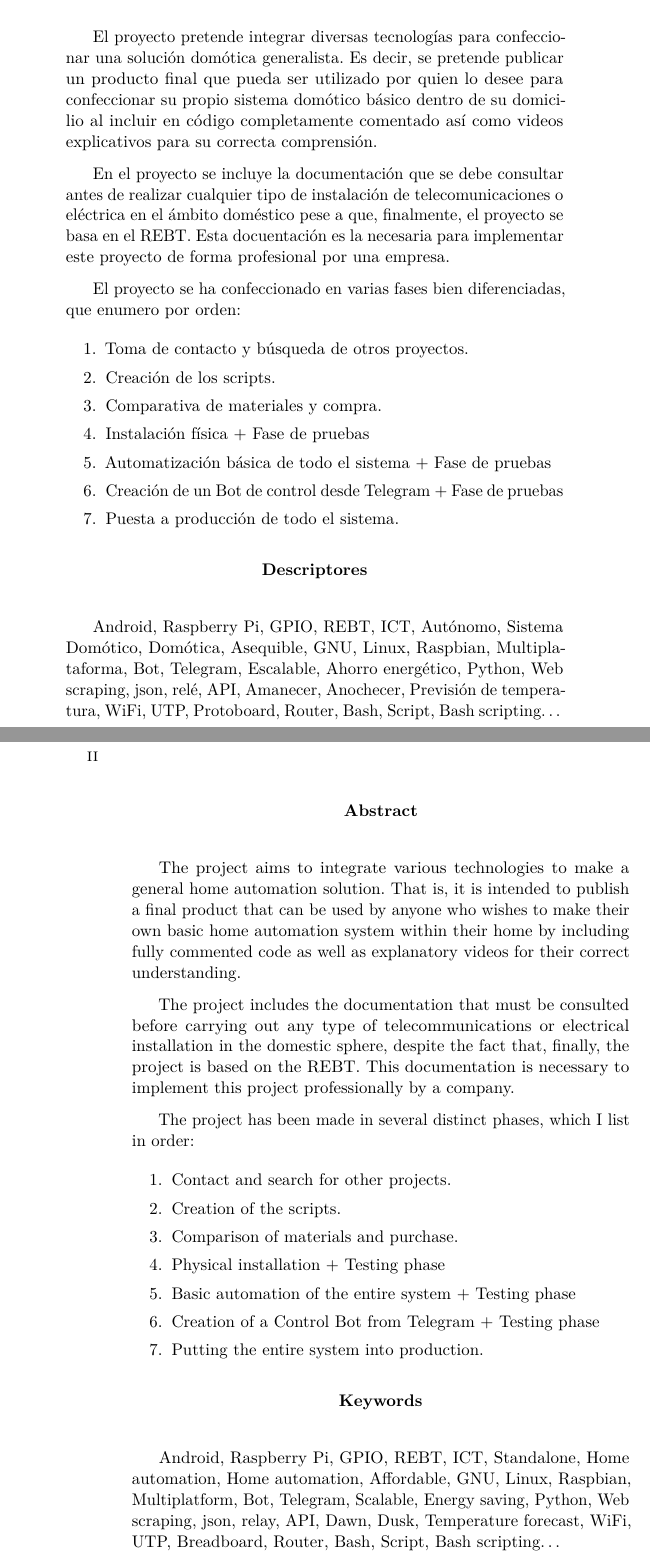
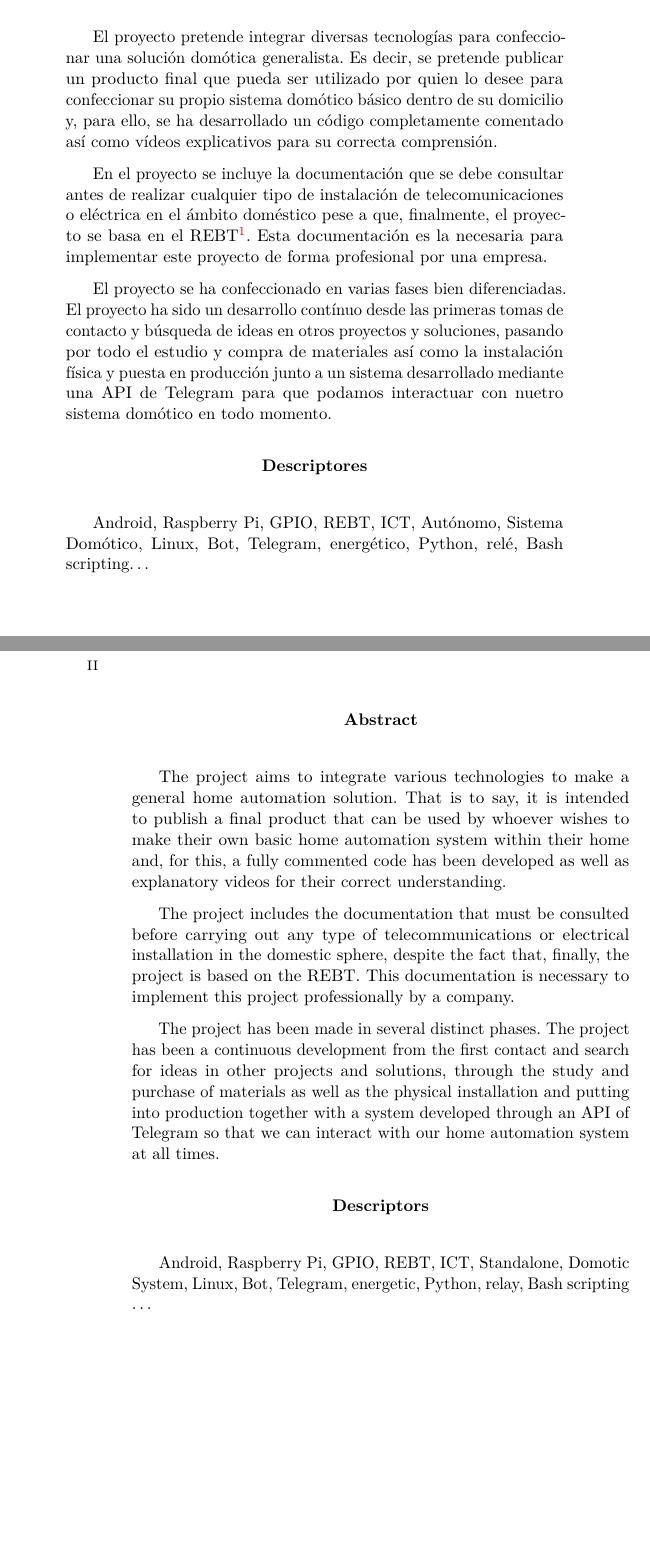
Before and after one commit to davidelinformatico/TFG, a LaTeX book (doc/memoria.tex): two parts of pages 7 and 8 of 37, joined at a grey line, cut so that both start at the same text, the shorter picture padded with empty space. Compiled offline with pdfLaTeX.

Commit message:
Revisión de publicación

```diff
--- a/doc/memoria.tex
+++ b/doc/memoria.tex
@@ -366,7 +366,7 @@
 \newcommand{\nombre}{David Colmenero Guerra} %%% cambio de comando
 
 % Datos de portada
-\title{título del TFG}
+\title{Sistema Domótico Inteligente}
 \author{\nombre}
 \tutor{Álvar Arnaiz-González}
 \date{\today}
@@ -433,26 +433,17 @@ D. Lopez Nozal, Carlos
 % Abstract en castellano
 \renewcommand*\abstractname{Resumen}
 \begin{abstract}
-El proyecto pretende integrar diversas tecnologías para confeccionar una solución domótica generalista. Es decir, se pretende publicar un producto final que pueda ser utilizado por quien lo desee para confeccionar su propio sistema domótico básico dentro de su domicilio al incluir en código completamente comentado así como videos explicativos para su correcta comprensión.
+El proyecto pretende integrar diversas tecnologías para confeccionar una solución domótica generalista. Es decir, se pretende publicar un producto final que pueda ser utilizado por quien lo desee para confeccionar su propio sistema domótico básico dentro de su domicilio y, para ello, se ha desarrollado un código completamente comentado así como vídeos explicativos para su correcta comprensión.
 
-En el proyecto se incluye la documentación que se debe consultar antes de realizar cualquier tipo de instalación de telecomunicaciones o eléctrica en el ámbito doméstico pese a que, finalmente, el proyecto se basa en el REBT. Esta docuentación es la necesaria para implementar este proyecto de forma profesional por una empresa.
+En el proyecto se incluye la documentación que se debe consultar antes de realizar cualquier tipo de instalación de telecomunicaciones o eléctrica en el ámbito doméstico pese a que, finalmente, el proyecto se basa en el REBT\footnote{Reglamento Electrotécnico de Baja Tensión}. Esta documentación es la necesaria para implementar este proyecto de forma profesional por una empresa.
 
-El proyecto se ha confeccionado en varias fases bien diferenciadas, que enumero por orden:
-\begin{enumerate}
-    \item Toma de contacto y búsqueda de otros proyectos.
-    \item Creación de los scripts.
-    \item Comparativa de materiales y compra.
-    \item Instalación física + Fase de pruebas
-    \item Automatización básica de todo el sistema + Fase de pruebas
-    \item Creación de un Bot de control desde Telegram + Fase de pruebas
-    \item Puesta a producción de todo el sistema.
-\end{enumerate}
+El proyecto se ha confeccionado en varias fases bien diferenciadas. El proyecto ha sido un desarrollo contínuo desde las primeras tomas de contacto y búsqueda de ideas en otros proyectos y soluciones, pasando por todo el estudio y compra de materiales así como la instalación física y puesta en producción junto a un sistema desarrollado mediante una API de Telegram para que podamos interactuar con nuetro sistema domótico en todo momento.
 
 \end{abstract}
 
 \renewcommand*\abstractname{Descriptores}
 \begin{abstract}
-Android, Raspberry Pi, GPIO, REBT, ICT, Autónomo, Sistema Domótico, Domótica, Asequible, GNU, Linux, Raspbian, Multiplataforma, Bot, Telegram, Escalable, Ahorro energético, Python, Web scraping, json, relé, API, Amanecer, Anochecer, Previsión de temperatura, WiFi, UTP, Protoboard, Router, Bash, Script, Bash scripting\ldots
+Android, Raspberry Pi, GPIO, REBT, ICT, Autónomo, Sistema Domótico, Linux, Bot, Telegram, energético, Python, relé, Bash scripting\ldots
 
 
 \end{abstract}
@@ -462,26 +453,17 @@ Android, Raspberry Pi, GPIO, REBT, ICT, Autónomo, Sistema Domótico, Domótica,
 % Abstract en inglés
 \renewcommand*\abstractname{Abstract}
 \begin{abstract}
-The project aims to integrate various technologies to make a general home automation solution. That is, it is intended to publish a final product that can be used by anyone who wishes to make their own basic home automation system within their home by including fully commented code as well as explanatory videos for their correct understanding.
+The project aims to integrate various technologies to make a general home automation solution. That is to say, it is intended to publish a final product that can be used by whoever wishes to make their own basic home automation system within their home and, for this, a fully commented code has been developed as well as explanatory videos for their correct understanding.
 
 The project includes the documentation that must be consulted before carrying out any type of telecommunications or electrical installation in the domestic sphere, despite the fact that, finally, the project is based on the REBT. This documentation is necessary to implement this project professionally by a company.
 
-The project has been made in several distinct phases, which I list in order:
+The project has been made in several distinct phases. The project has been a continuous development from the first contact and search for ideas in other projects and solutions, through the study and purchase of materials as well as the physical installation and putting into production together with a system developed through an API of Telegram so that we can interact with our home automation system at all times.
 
-\begin {enumerate}
-     \item Contact and search for other projects.
-     \item Creation of the scripts.
-     \item Comparison of materials and purchase.
-     \item Physical installation + Testing phase
-     \item Basic automation of the entire system + Testing phase
-     \item Creation of a Control Bot from Telegram + Testing phase
-     \item Putting the entire system into production.
-\end {enumerate}
 \end{abstract}
 
-\renewcommand*\abstractname{Keywords}
+\renewcommand*\abstractname{Descriptors}
 \begin{abstract}
-Android, Raspberry Pi, GPIO, REBT, ICT, Standalone, Home automation, Home automation, Affordable, GNU, Linux, Raspbian, Multiplatform, Bot, Telegram, Scalable, Energy saving, Python, Web scraping, json, relay, API, Dawn, Dusk, Temperature forecast, WiFi, UTP, Breadboard, Router, Bash, Script, Bash scripting\ldots
+Android, Raspberry Pi, GPIO, REBT, ICT, Standalone, Domotic System, Linux, Bot, Telegram, energetic, Python, relay, Bash scripting \ldots
 \end{abstract}
 
 \clearpage
```
Also changed, not shown: doc/tex/1_Introduccion.tex (+2 -2 lines), doc/tex/2_Objetivos_del_proyecto.tex (+3 -6 lines), doc/tex/3_Conceptos_teoricos.tex (+6 -5 lines), doc/memoria.pdf, doc/memoria.tex (2 more changed lines).
